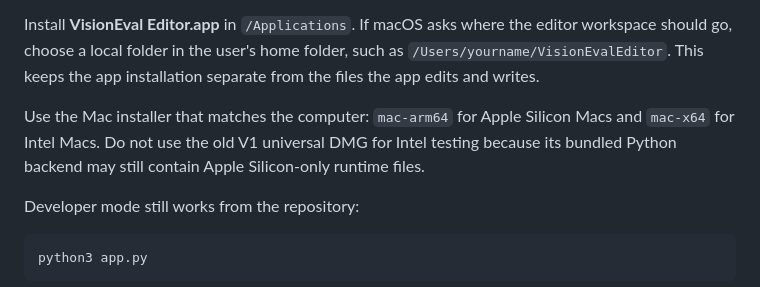
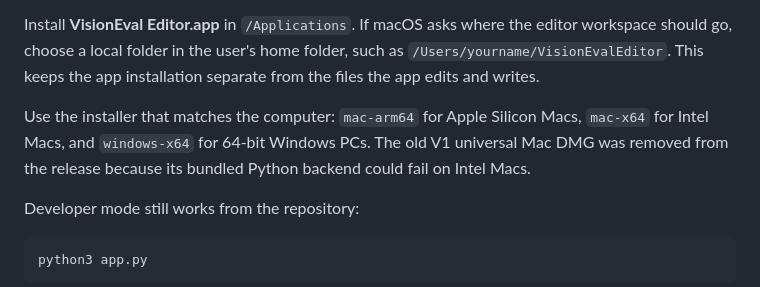
Before and after one commit to nikolasleeb/VisionEvalEditorTool, a Markdown page: UserGuide.md, the part around the change. Rendered like a GitHub page.

```diff
--- a/UserGuide.md
+++ b/UserGuide.md
@@ -186,7 +186,7 @@ On first launch, the app creates a default workspace unless you choose a differe
 
 Install **VisionEval Editor.app** in `/Applications`. If macOS asks where the editor workspace should go, choose a local folder in the user's home folder, such as `/Users/yourname/VisionEvalEditor`. This keeps the app installation separate from the files the app edits and writes.
 
-Use the Mac installer that matches the computer: `mac-arm64` for Apple Silicon Macs and `mac-x64` for Intel Macs. Do not use the old V1 universal DMG for Intel testing because its bundled Python backend may still contain Apple Silicon-only runtime files.
+Use the installer that matches the computer: `mac-arm64` for Apple Silicon Macs, `mac-x64` for Intel Macs, and `windows-x64` for 64-bit Windows PCs. The old V1 universal Mac DMG was removed from the release because its bundled Python backend could fail on Intel Macs.
 
 Developer mode still works from the repository:
 
```
Also changed, not shown: README.md (+6 -0 lines).
